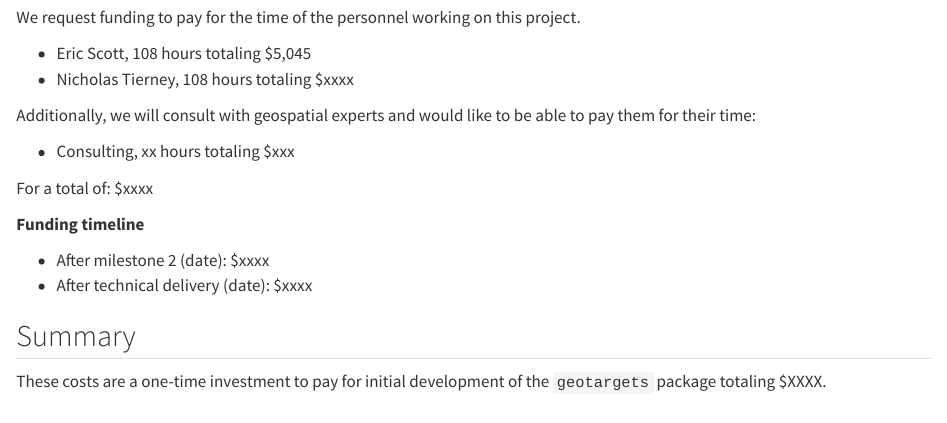
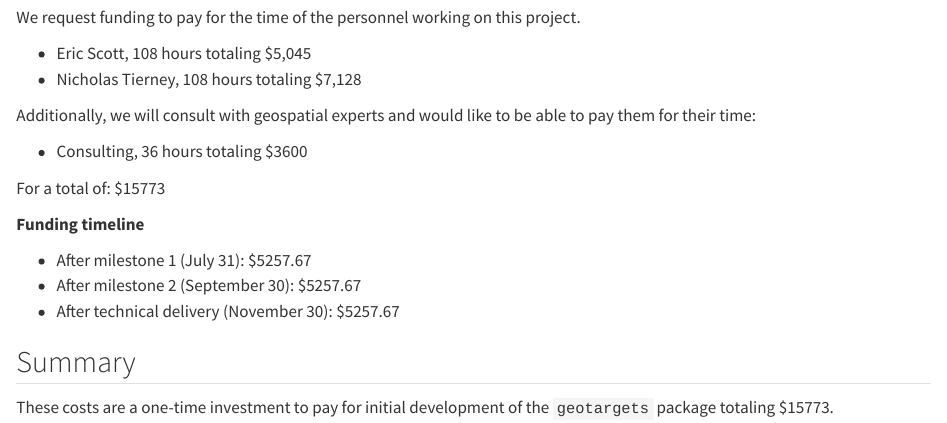
Before and after one commit to cct-datascience/geotargets-isc-proposal, a Quarto document (proposal/requirements.Qmd): the page in a window 1100 px wide, from 440 px down. Rendered offline with R 4.5, knitr and Pandoc in place of Quarto, with nearby package versions; a font, style sheet, LaTeX package, included part or bibliography that could not be used is replaced or left out.

Commit message:
first pass at costing

```diff
--- a/proposal/requirements.Qmd
+++ b/proposal/requirements.Qmd
@@ -32,18 +32,19 @@ We may hold occasional video meetings as well.
 We request funding to pay for the time of the personnel working on this project.
 
 -   Eric Scott, 108 hours totaling \$5,045
--   Nicholas Tierney, 108 hours totaling \$xxxx
+-   Nicholas Tierney, 108 hours totaling \$7,128
 
 Additionally, we will consult with geospatial experts and would like to be able to pay them for their time:
 
--   Consulting, xx hours totaling \$xxx
+-   Consulting, 36 hours totaling \$3600
 
-For a total of: \$xxxx
+For a total of: \$15773
 
 **Funding timeline**
 
--   After milestone 2 (date): \$xxxx <!--# half -->
--   After technical delivery (date): \$xxxx <!--# the rest -->
+-   After milestone 1 (July 31): \$5257.67 <!--# third? -->
+-   After milestone 2 (September 30): \$5257.67 <!--# third? -->
+-   After technical delivery (November 30): \$5257.67 <!--# the rest -->
 
 ## Summary
 
@@ -51,4 +52,4 @@ For a total of: \$xxxx
 A summary of the requirements that contextualises the costs
 -->
 
-These costs are a one-time investment to pay for initial development of the `geotargets` package totaling \$XXXX.
+These costs are a one-time investment to pay for initial development of the `geotargets` package totaling \$15773.
```
